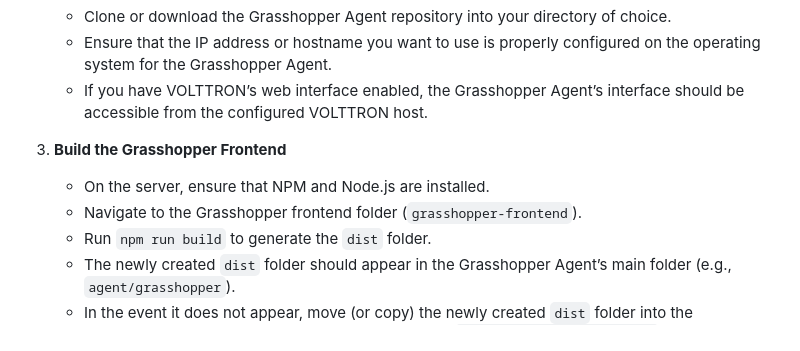
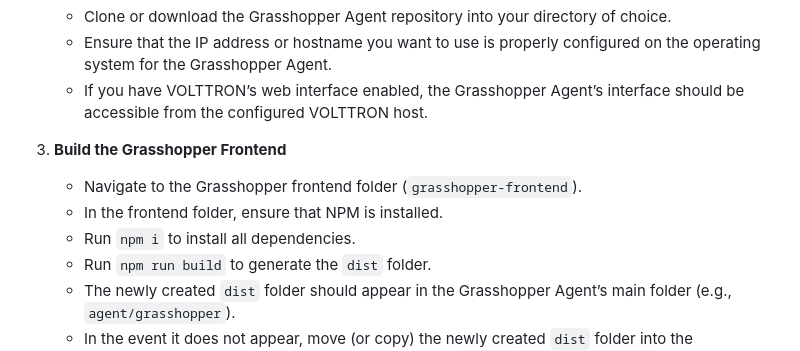
Before and after one commit to ACE-IoT-Solutions/grasshopper, a Markdown page: README.md, the part around the change. Drawn GitHub-style.

```diff
--- a/README.md
+++ b/README.md
@@ -58,8 +58,9 @@ Grasshopper is an open-source project designed to tackle the complex world of sm
    - If you have VOLTTRON’s web interface enabled, the Grasshopper Agent’s interface should be accessible from the configured VOLTTRON host.
 
 3. **Build the Grasshopper Frontend**
-   - On the server, ensure that NPM and Node.js are installed.
    - Navigate to the Grasshopper frontend folder (`grasshopper-frontend`).
+   - In the frontend folder, ensure that NPM is installed.
+   - Run `npm i` to install all dependencies.
    - Run `npm run build` to generate the `dist` folder.
    - The newly created `dist` folder should appear in the Grasshopper Agent’s main folder (e.g., `agent/grasshopper`).
    - In the event it does not appear, move (or copy) the newly created `dist` folder into the Grasshopper Agent’s main folder from the frontend (`grasshopper-frontend/dist`) so the agent can serve its frontend assets.
```
